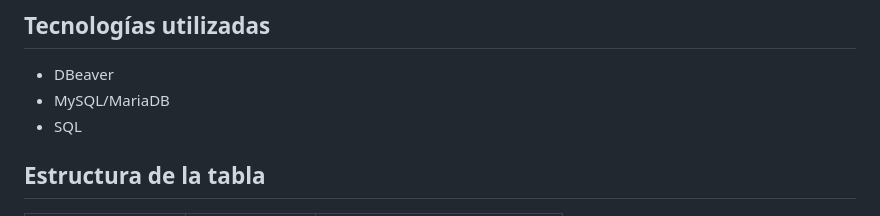
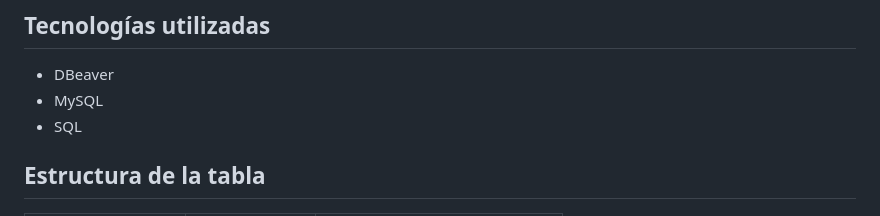
Before and after one commit to lissettzuniga/aws_xideral, a Markdown page: tareas/README_biblioteca.md, the part around one of its changes. GitHub-like rendering.

```diff
--- a/tareas/README_biblioteca.md
+++ b/tareas/README_biblioteca.md
@@ -9,7 +9,7 @@ La tabla contiene el título, autor, género, año de publicación, número de p
 ## Tecnologías utilizadas
 
 - DBeaver
-- MySQL/MariaDB
+- MySQL
 - SQL
 
 ## Estructura de la tabla
```
Also changed, not shown: other parts of tareas/README_biblioteca.md (+26 -12 lines).
